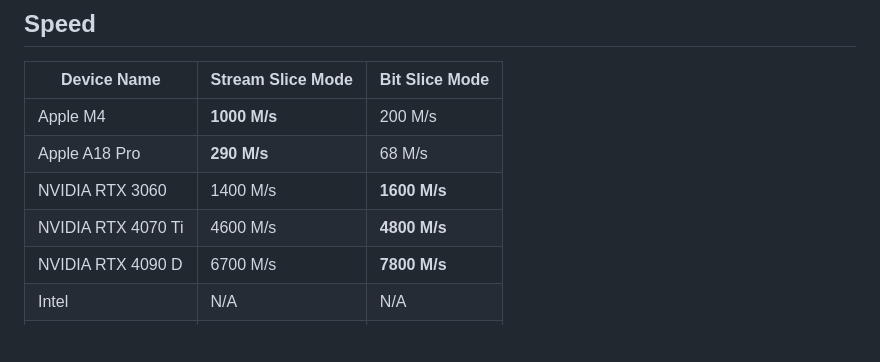
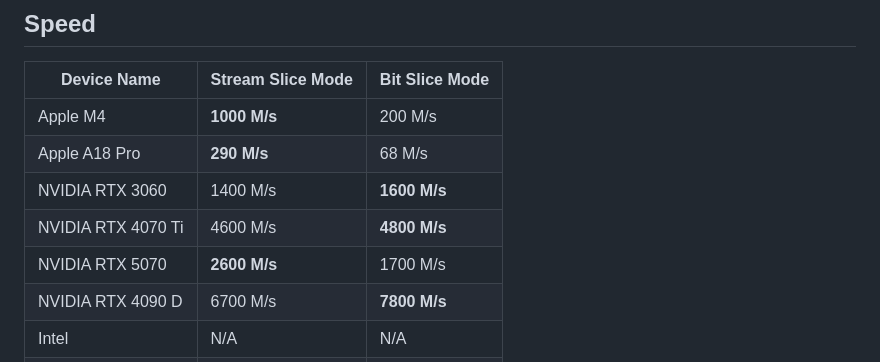
Before and after one commit to CipherResearcher/WebBiss, a Markdown page: README.md, the part around the change. GitHub-like rendering; blank space fills up the shorter version.

Commit message:
Add new speed record

```diff
--- a/README.md
+++ b/README.md
@@ -78,6 +78,7 @@ You are solely responsible for ensuring your activities comply with applicable l
 | Apple A18 Pro    | **290 M/s**       | 68 M/s         |
 | NVIDIA RTX 3060  | 1400 M/s           | **1600 M/s**   |
 | NVIDIA RTX 4070 Ti | 4600 M/s           | **4800 M/s**   |
+| NVIDIA RTX 5070 | **2600 M/s**           | 1700 M/s   |
 | NVIDIA RTX 4090 D | 6700 M/s           | **7800 M/s**   |
 | Intel            | N/A               | N/A            |
 | AMD              | N/A               | N/A            |
```
